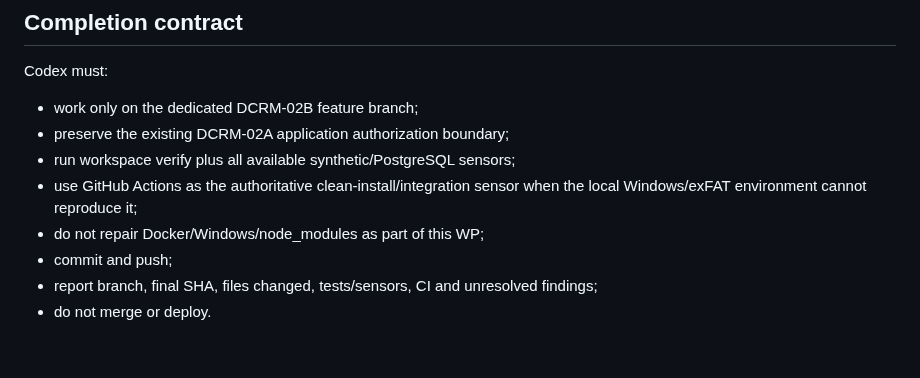
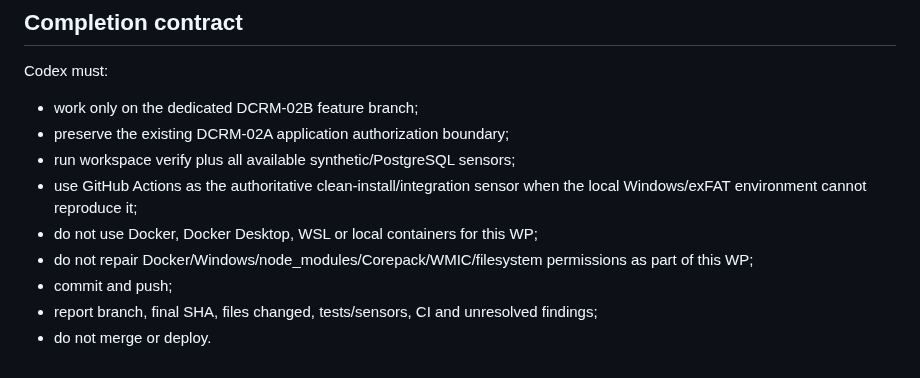
Before and after one commit to drowknet/drowk-crm, a Markdown page: docs/work-packages/DCRM-02B-cloudflare-access-alpha-verifier.md, the part around the change. Drawn GitHub-style.

Commit message:
DCRM-02B: keep local verification container-free

```diff
--- a/docs/work-packages/DCRM-02B-cloudflare-access-alpha-verifier.md
+++ b/docs/work-packages/DCRM-02B-cloudflare-access-alpha-verifier.md
@@ -126,7 +126,8 @@ Codex must:
 - run workspace verify plus all available synthetic/PostgreSQL sensors;
 - use GitHub Actions as the authoritative clean-install/integration sensor when the
   local Windows/exFAT environment cannot reproduce it;
-- do not repair Docker/Windows/node_modules as part of this WP;
+- do not use Docker, Docker Desktop, WSL or local containers for this WP;
+- do not repair Docker/Windows/node_modules/Corepack/WMIC/filesystem permissions as part of this WP;
 - commit and push;
 - report branch, final SHA, files changed, tests/sensors, CI and unresolved findings;
 - do not merge or deploy.
```
